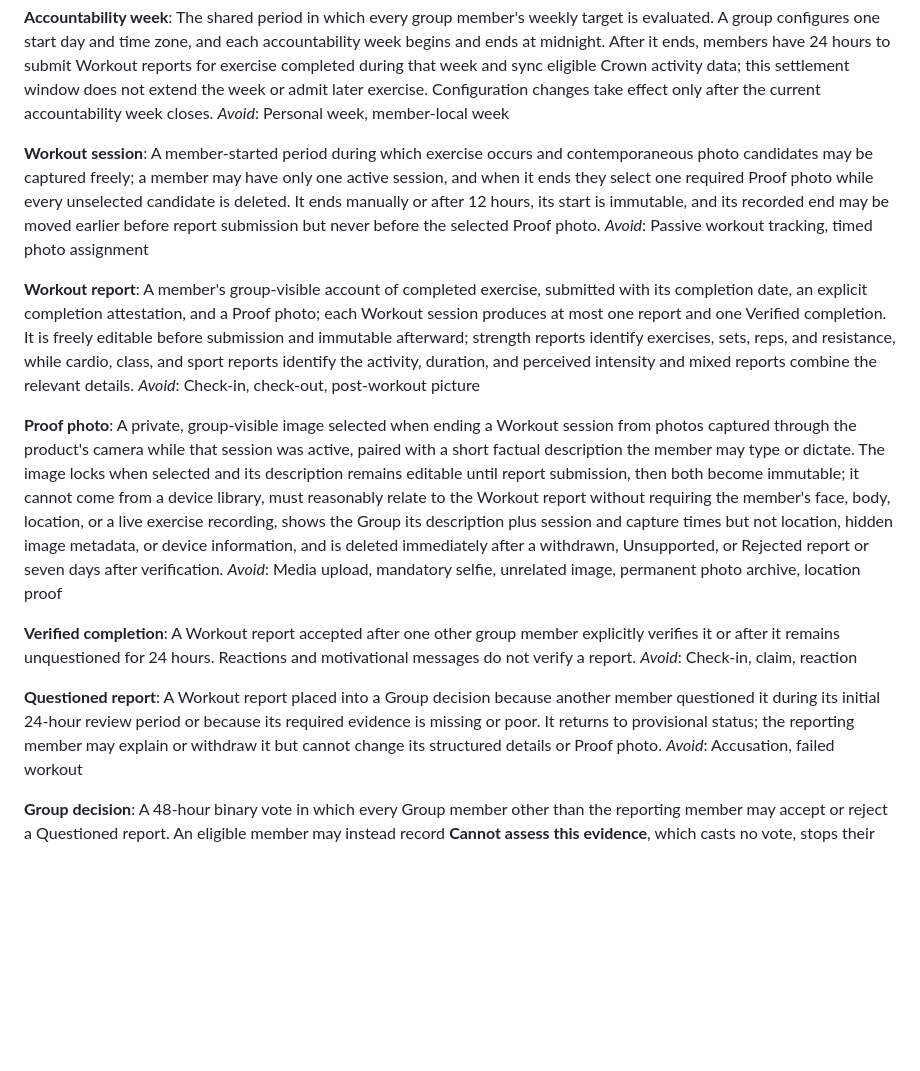
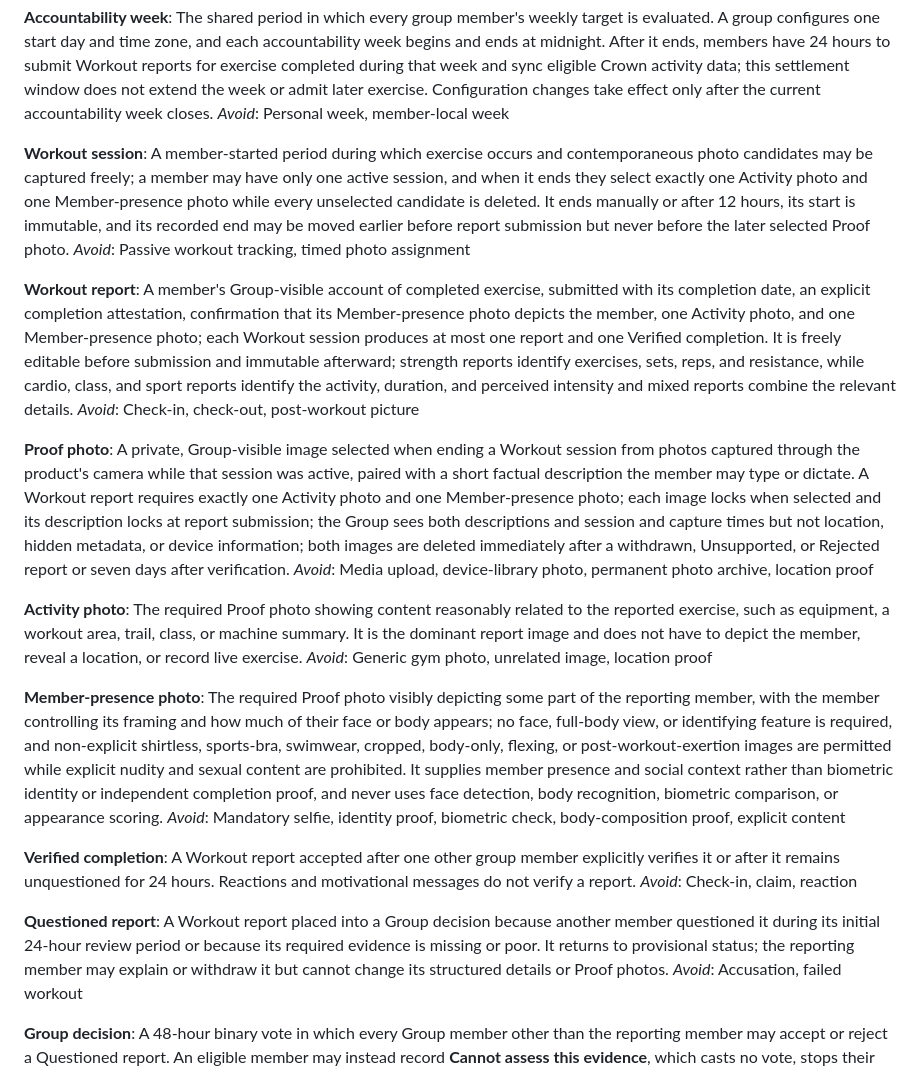
Before and after one commit to aeltoum/no-excuses, a Markdown page: CONTEXT.md, the part around the change. GitHub-like rendering; blank space fills up the shorter version.

Commit message:
Require two-part workout proof

```diff
--- a/CONTEXT.md
+++ b/CONTEXT.md
@@ -109,23 +109,31 @@ The shared period in which every group member's weekly target is evaluated. A gr
 _Avoid_: Personal week, member-local week
 
 **Workout session**:
-A member-started period during which exercise occurs and contemporaneous photo candidates may be captured freely; a member may have only one active session, and when it ends they select one required Proof photo while every unselected candidate is deleted. It ends manually or after 12 hours, its start is immutable, and its recorded end may be moved earlier before report submission but never before the selected Proof photo.
+A member-started period during which exercise occurs and contemporaneous photo candidates may be captured freely; a member may have only one active session, and when it ends they select exactly one Activity photo and one Member-presence photo while every unselected candidate is deleted. It ends manually or after 12 hours, its start is immutable, and its recorded end may be moved earlier before report submission but never before the later selected Proof photo.
 _Avoid_: Passive workout tracking, timed photo assignment
 
 **Workout report**:
-A member's group-visible account of completed exercise, submitted with its completion date, an explicit completion attestation, and a Proof photo; each Workout session produces at most one report and one Verified completion. It is freely editable before submission and immutable afterward; strength reports identify exercises, sets, reps, and resistance, while cardio, class, and sport reports identify the activity, duration, and perceived intensity and mixed reports combine the relevant details.
+A member's Group-visible account of completed exercise, submitted with its completion date, an explicit completion attestation, confirmation that its Member-presence photo depicts the member, one Activity photo, and one Member-presence photo; each Workout session produces at most one report and one Verified completion. It is freely editable before submission and immutable afterward; strength reports identify exercises, sets, reps, and resistance, while cardio, class, and sport reports identify the activity, duration, and perceived intensity and mixed reports combine the relevant details.
 _Avoid_: Check-in, check-out, post-workout picture
 
 **Proof photo**:
-A private, group-visible image selected when ending a Workout session from photos captured through the product's camera while that session was active, paired with a short factual description the member may type or dictate. The image locks when selected and its description remains editable until report submission, then both become immutable; it cannot come from a device library, must reasonably relate to the Workout report without requiring the member's face, body, location, or a live exercise recording, shows the Group its description plus session and capture times but not location, hidden image metadata, or device information, and is deleted immediately after a withdrawn, Unsupported, or Rejected report or seven days after verification.
-_Avoid_: Media upload, mandatory selfie, unrelated image, permanent photo archive, location proof
+A private, Group-visible image selected when ending a Workout session from photos captured through the product's camera while that session was active, paired with a short factual description the member may type or dictate. A Workout report requires exactly one Activity photo and one Member-presence photo; each image locks when selected and its description locks at report submission; the Group sees both descriptions and session and capture times but not location, hidden metadata, or device information; both images are deleted immediately after a withdrawn, Unsupported, or Rejected report or seven days after verification.
+_Avoid_: Media upload, device-library photo, permanent photo archive, location proof
+
+**Activity photo**:
+The required Proof photo showing content reasonably related to the reported exercise, such as equipment, a workout area, trail, class, or machine summary. It is the dominant report image and does not have to depict the member, reveal a location, or record live exercise.
+_Avoid_: Generic gym photo, unrelated image, location proof
+
+**Member-presence photo**:
+The required Proof photo visibly depicting some part of the reporting member, with the member controlling its framing and how much of their face or body appears; no face, full-body view, or identifying feature is required, and non-explicit shirtless, sports-bra, swimwear, cropped, body-only, flexing, or post-workout-exertion images are permitted while explicit nudity and sexual content are prohibited. It supplies member presence and social context rather than biometric identity or independent completion proof, and never uses face detection, body recognition, biometric comparison, or appearance scoring.
+_Avoid_: Mandatory selfie, identity proof, biometric check, body-composition proof, explicit content
 
 **Verified completion**:
 A Workout report accepted after one other group member explicitly verifies it or after it remains unquestioned for 24 hours. Reactions and motivational messages do not verify a report.
 _Avoid_: Check-in, claim, reaction
 
 **Questioned report**:
-A Workout report placed into a Group decision because another member questioned it during its initial 24-hour review period or because its required evidence is missing or poor. It returns to provisional status; the reporting member may explain or withdraw it but cannot change its structured details or Proof photo.
+A Workout report placed into a Group decision because another member questioned it during its initial 24-hour review period or because its required evidence is missing or poor. It returns to provisional status; the reporting member may explain or withdraw it but cannot change its structured details or Proof photos.
 _Avoid_: Accusation, failed workout
 
 **Group decision**:
```
